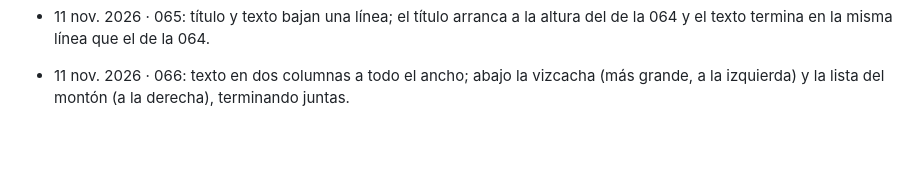
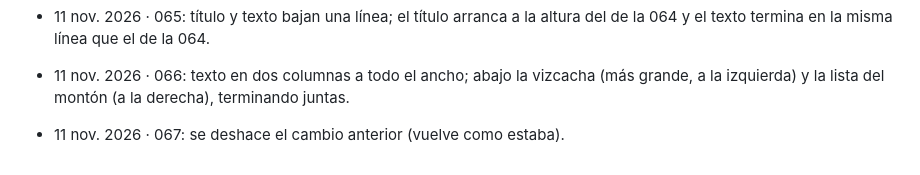
Before and after one commit to patriciocampodonico/darwin-en-la-argentina-libro, a Markdown page: BOOK_PROGRESS.md, the part around the change. Drawn GitHub-style; blank space fills up the shorter version.

Commit message:
067: bitácora y sitio tras volver a la versión anterior
Co-Authored-By: Claude Opus 5.5 <noreply@anthropic.com>

```diff
--- a/BOOK_PROGRESS.md
+++ b/BOOK_PROGRESS.md
@@ -641,3 +641,4 @@ Se reemplazaron los 39 recuadros de imagen pendiente por ilustraciones generadas
 - 11 nov. 2026 — 056 (pedido de Patricio): en el esquema, la cifra y su explicación van en el mismo renglón unidas por una raya («20 ciervos — 13 hallados…»), sin el hueco entre las dos. HTML cambiado (SVG): re-aprobada.
 - 11 nov. 2026 · 065: título y texto bajan una línea; el título arranca a la altura del de la 064 y el texto termina en la misma línea que el de la 064.
 - 11 nov. 2026 · 066: texto en dos columnas a todo el ancho; abajo la vizcacha (más grande, a la izquierda) y la lista del montón (a la derecha), terminando juntas.
+- 11 nov. 2026 · 067: se deshace el cambio anterior (vuelve como estaba).
```
